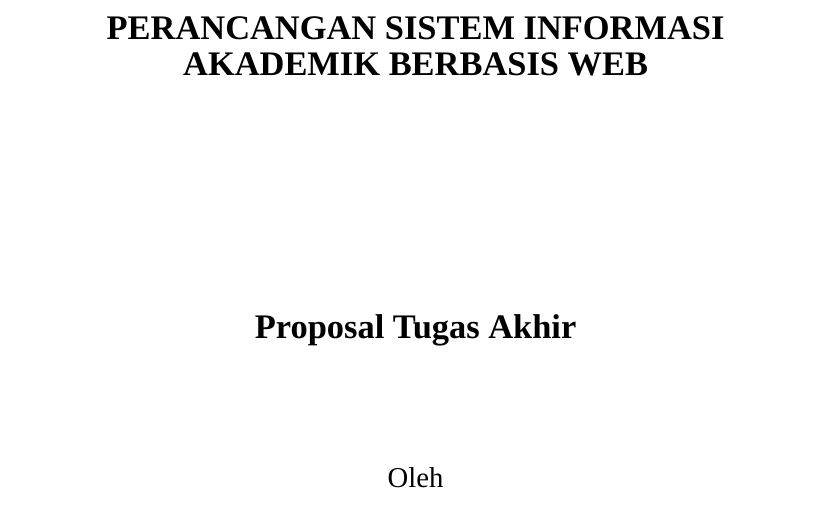
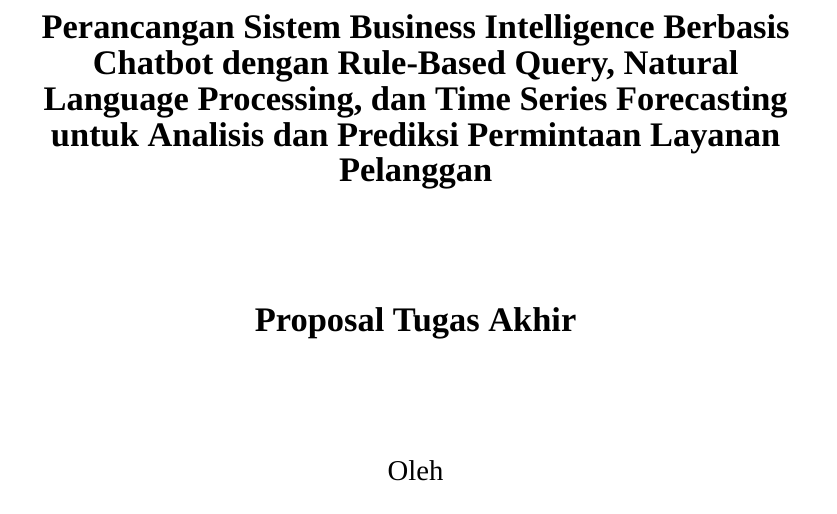
Before and after one commit to thalitazhrr/18222023_ProposalTugasAkhir, a LaTeX book (ProposalTA.tex): part of page 1 of 19, cut at the place of the change. Compiled offline with XeLaTeX; a missing font is replaced by an installed copy or a similar font.

Commit message:
feat: update first attempt

```diff
--- a/ProposalTA.tex
+++ b/ProposalTA.tex
@@ -174,10 +174,10 @@
 \begin{center}
 
 
-    \vspace*{3cm}
+    \vspace*{1cm}
 
-    {\Large\bfseries PERANCANGAN SISTEM INFORMASI AKADEMIK BERBASIS WEB}\\
-     \vspace{4cm}
+    {\Large\bfseries Perancangan Sistem Business Intelligence Berbasis Chatbot dengan Rule-Based Query, Natural Language Processing, dan Time Series Forecasting untuk Analisis dan Prediksi Permintaan Layanan Pelanggan}\\
+     \vspace{2cm}
 
     {\Large \textbf{Proposal Tugas Akhir}}\\
 
```
Also changed, not shown: ProposalTA.bbl (added), ProposalTA.pdf, ProposalTA.tex (1 more changed lines), 13 other files.
